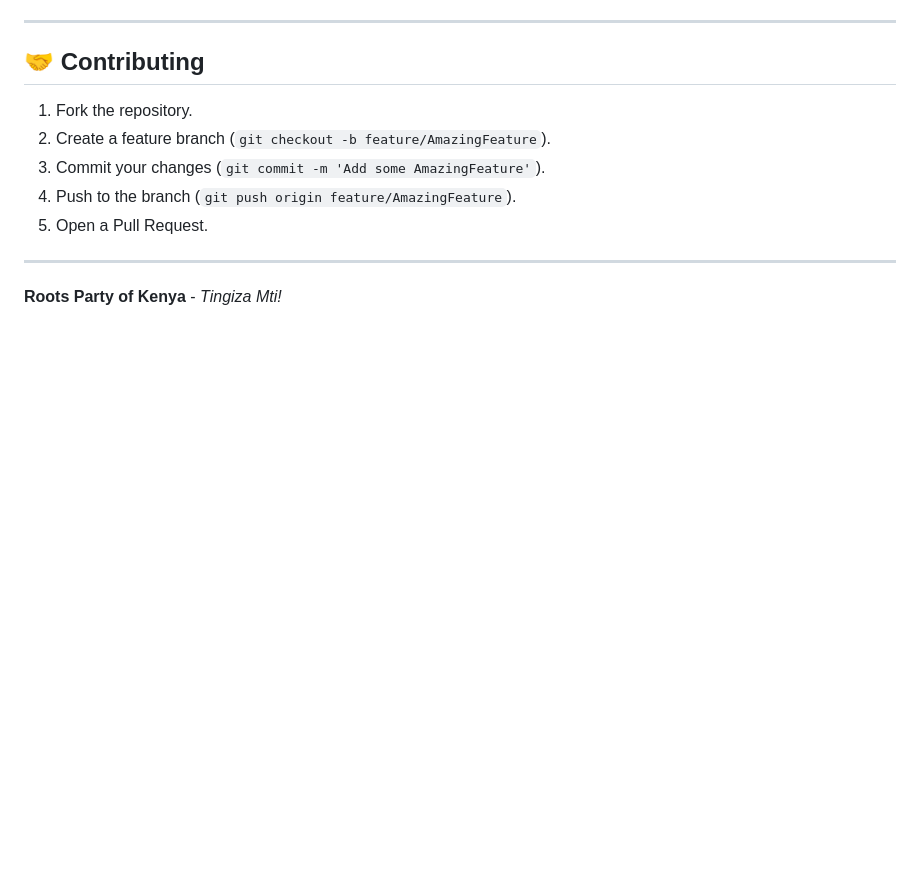
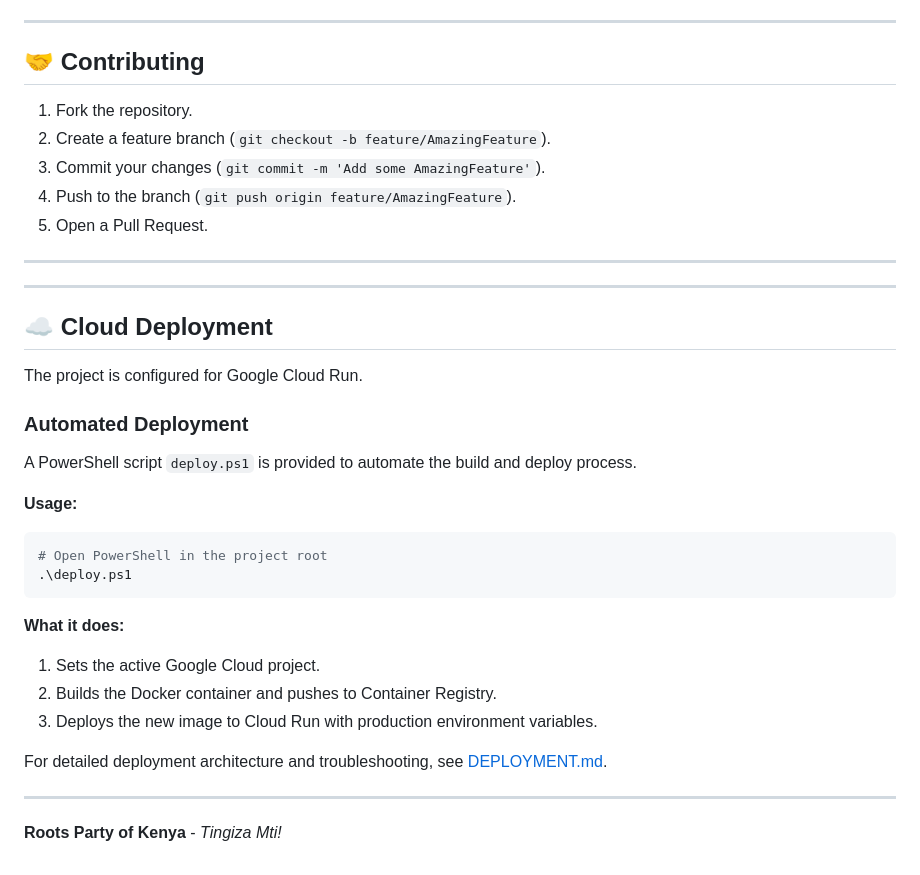
Before and after one commit to MukoyaKuya/RootsParty, a Markdown page: README.md, the part around the change. GitHub-like rendering; blank space fills up the shorter version.

Commit message:
Docs: Add Cloud Deployment guide

````diff
--- a/README.md
+++ b/README.md
@@ -146,4 +146,31 @@ The project uses TailwindCSS. For development, the standard CDN build is often s
 
 ---
 
+---
+
+## ☁️ Cloud Deployment
+
+The project is configured for Google Cloud Run.
+
+### Automated Deployment
+
+A PowerShell script `deploy.ps1` is provided to automate the build and deploy process.
+
+**Usage:**
+
+```powershell
+# Open PowerShell in the project root
+.\deploy.ps1
+```
+
+**What it does:**
+
+1.  Sets the active Google Cloud project.
+2.  Builds the Docker container and pushes to Container Registry.
+3.  Deploys the new image to Cloud Run with production environment variables.
+
+For detailed deployment architecture and troubleshooting, see [DEPLOYMENT.md](DEPLOYMENT.md).
+
+---
+
 **Roots Party of Kenya** - _Tingiza Mti!_
````
